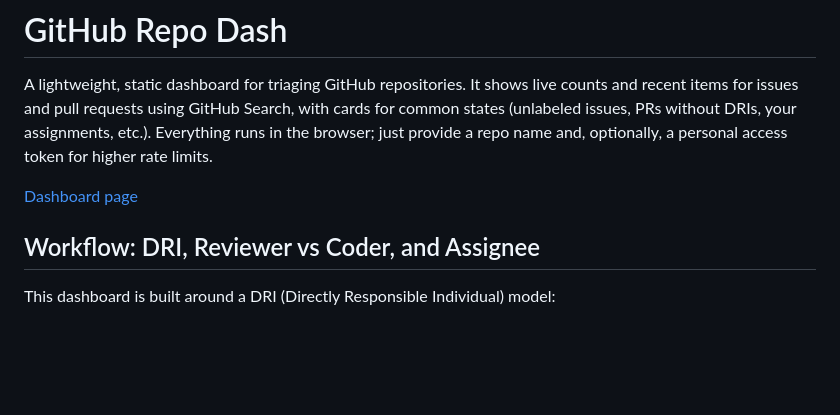
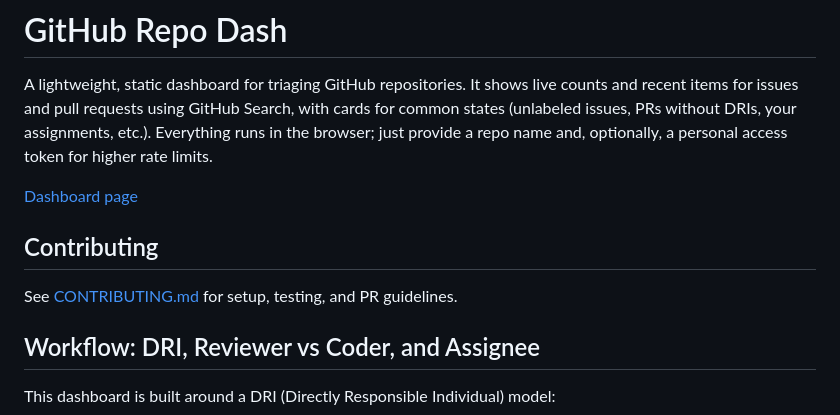
Before and after one commit to mobily-enterprises/github-repo-dash, a Markdown page: README.md, the part around the change. GitHub-like rendering; blank space fills up the shorter version.

Commit message:
Add contributing guide and link (fixes #14)

```diff
--- a/README.md
+++ b/README.md
@@ -3,6 +3,10 @@
 A lightweight, static dashboard for triaging GitHub repositories. It shows live counts and recent items for issues and pull requests using GitHub Search, with cards for common states (unlabeled issues, PRs without DRIs, your assignments, etc.). Everything runs in the browser; just provide a repo name and, optionally, a personal access token for higher rate limits.
 
 [Dashboard page](https://mobily-enterprises.github.io/github-repo-dash)
+
+## Contributing
+
+See [CONTRIBUTING.md](CONTRIBUTING.md) for setup, testing, and PR guidelines.
 
 ## Workflow: DRI, Reviewer vs Coder, and Assignee
 
```
Also changed, not shown: CONTRIBUTING.md (added, +40 -0 lines).
